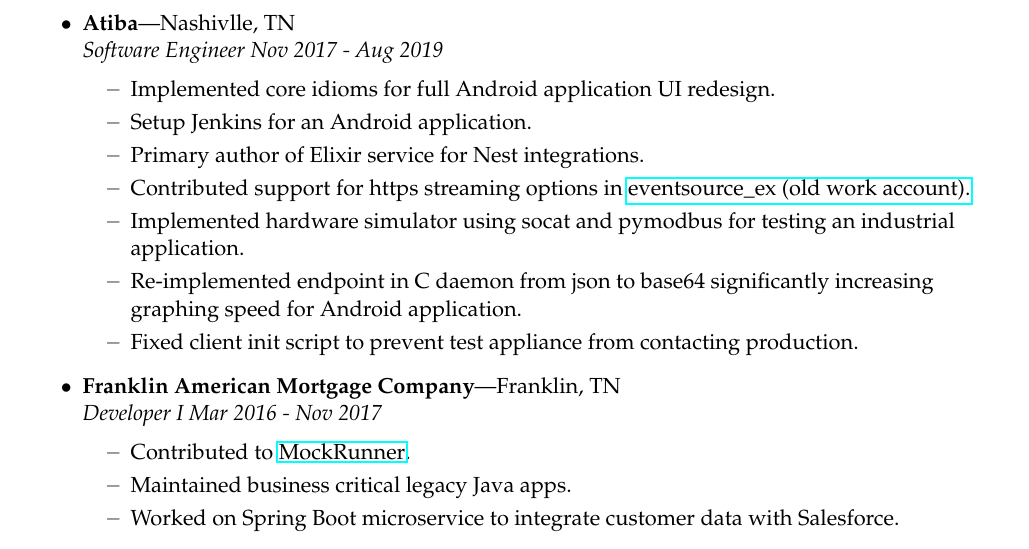
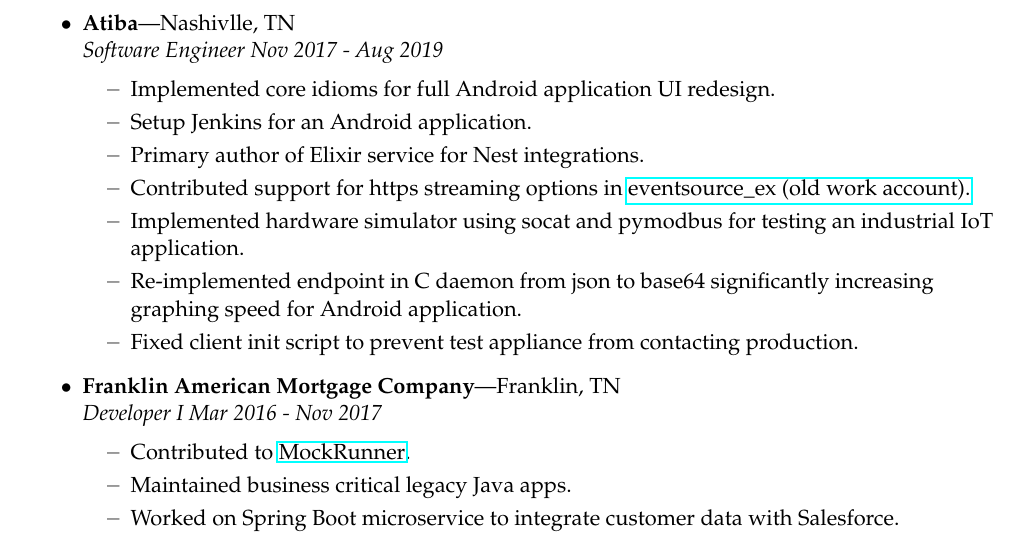
Before and after one commit to DwordPtr/Redacted-Resume, a LaTeX CV (btidwellresume.tex): part of the page, cut so that both start at the same text. Compiled offline with pdfLaTeX.

Commit message:
add IoT to resume

```diff
--- a/btidwellresume.tex
+++ b/btidwellresume.tex
@@ -102,7 +102,7 @@
 		\ressubitem{Setup Jenkins for an Android application.}
 		\ressubitem{Primary author of Elixir service for Nest integrations.}
         \ressubitem{Contributed support for https streaming options in \href{https://github.com/cwc/eventsource_ex/pull/10/files}{eventsource\_ex (old work account).}}
-        \ressubitem{Implemented hardware simulator using socat and pymodbus for testing an industrial application.}
+        \ressubitem{Implemented hardware simulator using socat and pymodbus for testing an industrial IoT application.}
         \ressubitem{Re-implemented endpoint in C daemon from json to base64 significantly increasing graphing speed for Android application.}
 		\ressubitem{Fixed client init script to prevent test appliance from contacting production.}
 	\end{ressubsec}
```
